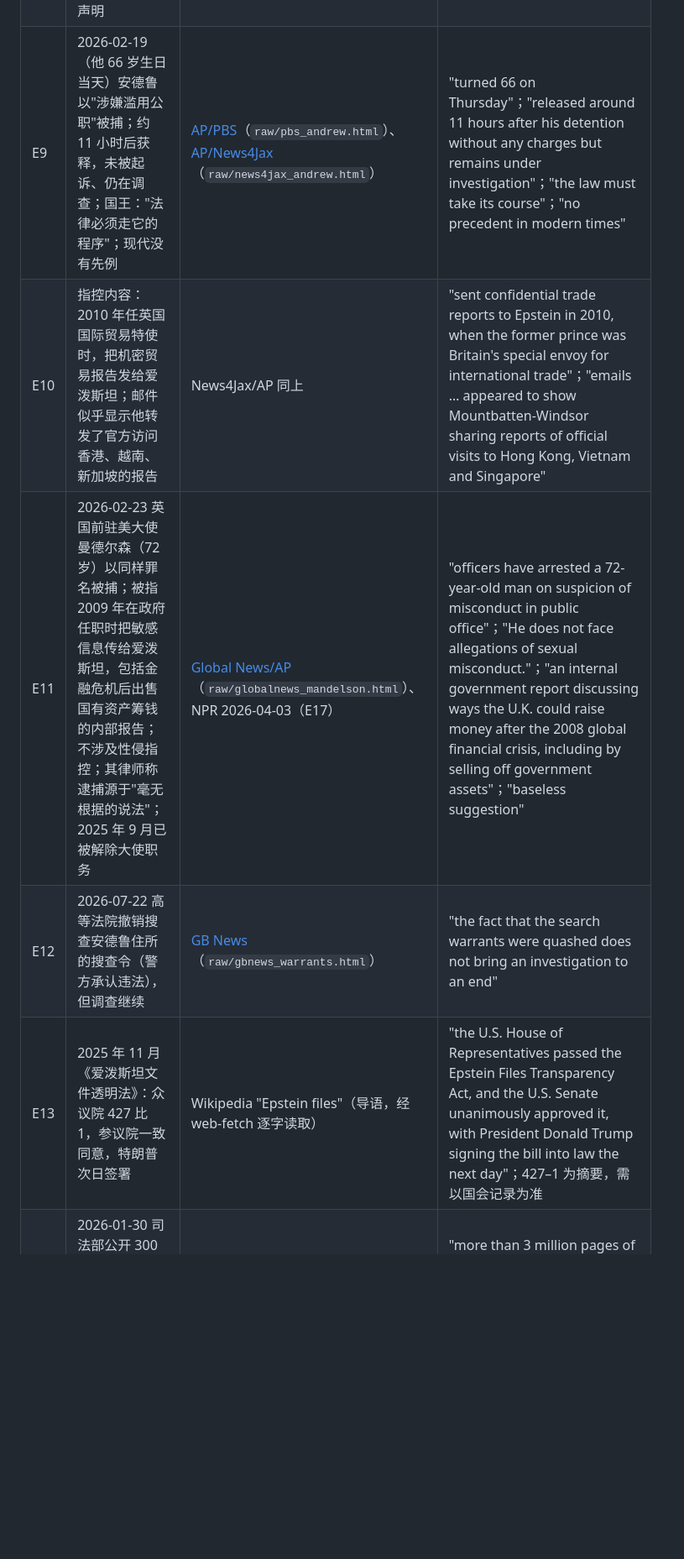
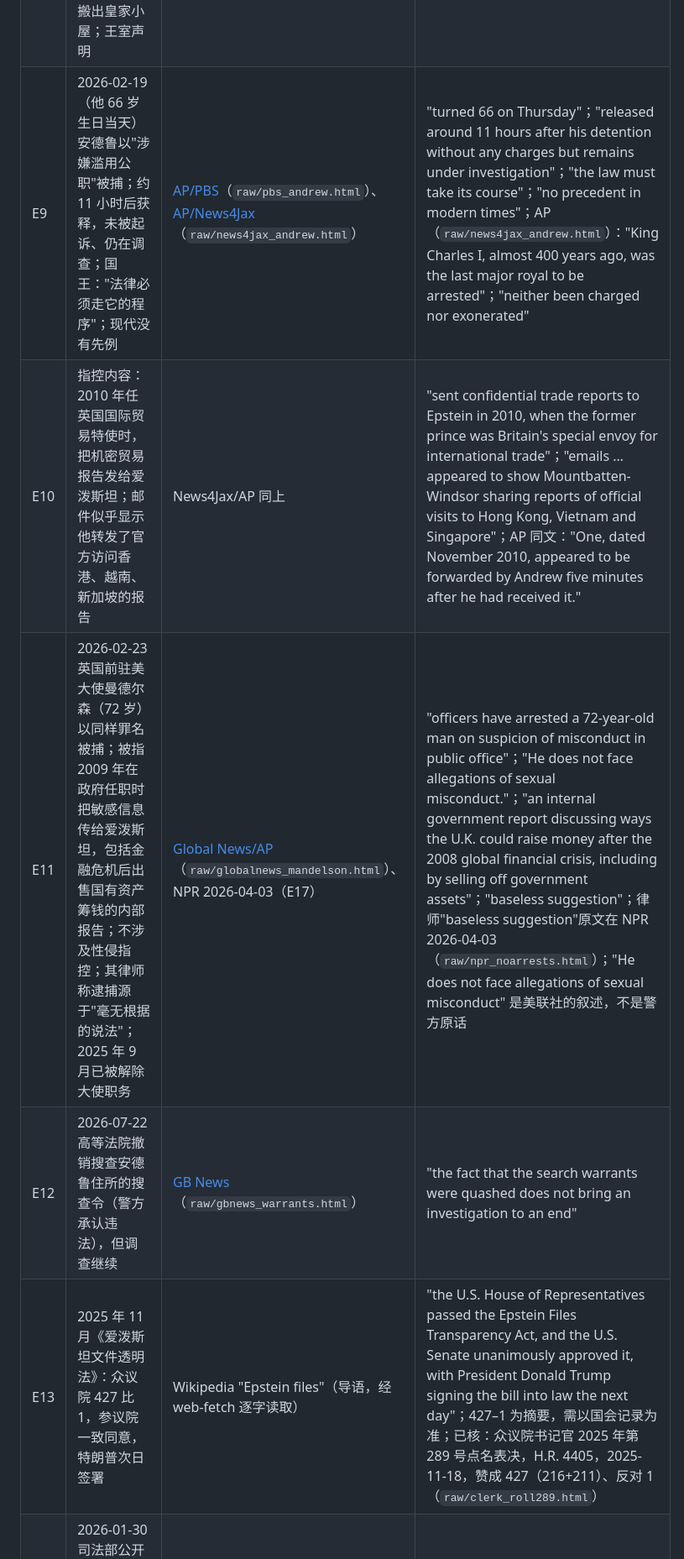
Before and after one commit to polarbearlin/video-lab, a Markdown page: demos/epstein-news/FACTS.md, the part around one of its changes. Shown at 84% size. Rendered like a GitHub page; blank space fills up the shorter version.

Commit message:
爱泼斯坦案文案 v2：按第一轮评审修改，事实表补 E24–E25
Co-Authored-By: Claude Opus 5.5 <noreply@anthropic.com>
Claude-Session: https://claude.ai/code/session_01UH7GZU1U1mkPeQ626Q3gRG

```diff
--- a/demos/epstein-news/FACTS.md
+++ b/demos/epstein-news/FACTS.md
@@ -13,10 +13,10 @@
 | E7 | 2021 年她起诉安德鲁，称 17 岁时遭其性侵；2022 年庭外和解，金额未公开，安德鲁未承认责任；安德鲁一直否认 | CBS（E1）；[Law.com 2022-02-15](https://law.com/newyorklawjournal/2022/02/15/prince-andrew-has-settled-sexual-abuse-lawsuit-with-virginia-giuffre-for-undisclosed-amount)、Hello! 等（"no admission of liability"） | "Giuffre filed a lawsuit against Andrew in 2021, alleging that she was sexually abused by Andrew when she was 17. An out-of-court settlement was reached in 2022."；"Prince Andrew has denied those claims." |
 | E8 | 回忆录出版前，安德鲁已放弃约克公爵头衔；2025-10-30 王室宣布收回其"王子"称号，改称安德鲁·蒙巴顿-温莎，搬出皇家小屋；王室声明 | [NPR 2025-10-30](https://www.wwno.org/npr-news/2025-10-30/king-charles-iii-strips-prince-andrew-of-his-titles-and-evicts-him-from-the-royal-lodge)（`raw/npr_palace.html`） | "These censures are deemed necessary, notwithstanding the fact that he continues to deny the allegations against him"；"their thoughts and utmost sympathies have been, and will remain with, the victims and survivors" |
-| E9 | 2026-02-19（他 66 岁生日当天）安德鲁以"涉嫌滥用公职"被捕；约 11 小时后获释，未被起诉、仍在调查；国王："法律必须走它的程序"；现代没有先例 | [AP/PBS](https://www.pbs.org/newshour/world/andrew-mountbatten-windsor-arrested-on-suspicion-of-misconduct-in-public-office-over-ties-to-epstein)（`raw/pbs_andrew.html`）、[AP/News4Jax](https://www.news4jax.com/news/2026/02/19/what-to-know-about-the-arrest-of-andrew-mountbatten-windsor/)（`raw/news4jax_andrew.html`） | "turned 66 on Thursday"；"released around 11 hours after his detention without any charges but remains under investigation"；"the law must take its course"；"no precedent in modern times" |
-| E10 | 指控内容：2010 年任英国国际贸易特使时，把机密贸易报告发给爱泼斯坦；邮件似乎显示他转发了官方访问香港、越南、新加坡的报告 | News4Jax/AP 同上 | "sent confidential trade reports to Epstein in 2010, when the former prince was Britain's special envoy for international trade"；"emails … appeared to show Mountbatten-Windsor sharing reports of official visits to Hong Kong, Vietnam and Singapore" |
-| E11 | 2026-02-23 英国前驻美大使曼德尔森（72 岁）以同样罪名被捕；被指 2009 年在政府任职时把敏感信息传给爱泼斯坦，包括金融危机后出售国有资产筹钱的内部报告；不涉及性侵指控；其律师称逮捕源于"毫无根据的说法"；2025 年 9 月已被解除大使职务 | [Global News/AP](https://globalnews.ca/news/11679580/peter-mandelson-arrested-jeffrey-epstein-probe)（`raw/globalnews_mandelson.html`）、NPR 2026-04-03（E17） | "officers have arrested a 72-year-old man on suspicion of misconduct in public office"；"He does not face allegations of sexual misconduct."；"an internal government report discussing ways the U.K. could raise money after the 2008 global financial crisis, including by selling off government assets"；"baseless suggestion" |
+| E9 | 2026-02-19（他 66 岁生日当天）安德鲁以"涉嫌滥用公职"被捕；约 11 小时后获释，未被起诉、仍在调查；国王："法律必须走它的程序"；现代没有先例 | [AP/PBS](https://www.pbs.org/newshour/world/andrew-mountbatten-windsor-arrested-on-suspicion-of-misconduct-in-public-office-over-ties-to-epstein)（`raw/pbs_andrew.html`）、[AP/News4Jax](https://www.news4jax.com/news/2026/02/19/what-to-know-about-the-arrest-of-andrew-mountbatten-windsor/)（`raw/news4jax_andrew.html`） | "turned 66 on Thursday"；"released around 11 hours after his detention without any charges but remains under investigation"；"the law must take its course"；"no precedent in modern times"；AP（`raw/news4jax_andrew.html`）："King Charles I, almost 400 years ago, was the last major royal to be arrested"；"neither been charged nor exonerated" |
+| E10 | 指控内容：2010 年任英国国际贸易特使时，把机密贸易报告发给爱泼斯坦；邮件似乎显示他转发了官方访问香港、越南、新加坡的报告 | News4Jax/AP 同上 | "sent confidential trade reports to Epstein in 2010, when the former prince was Britain's special envoy for international trade"；"emails … appeared to show Mountbatten-Windsor sharing reports of official visits to Hong Kong, Vietnam and Singapore"；AP 同文："One, dated November 2010, appeared to be forwarded by Andrew five minutes after he had received it." |
+| E11 | 2026-02-23 英国前驻美大使曼德尔森（72 岁）以同样罪名被捕；被指 2009 年在政府任职时把敏感信息传给爱泼斯坦，包括金融危机后出售国有资产筹钱的内部报告；不涉及性侵指控；其律师称逮捕源于"毫无根据的说法"；2025 年 9 月已被解除大使职务 | [Global News/AP](https://globalnews.ca/news/11679580/peter-mandelson-arrested-jeffrey-epstein-probe)（`raw/globalnews_mandelson.html`）、NPR 2026-04-03（E17） | "officers have arrested a 72-year-old man on suspicion of misconduct in public office"；"He does not face allegations of sexual misconduct."；"an internal government report discussing ways the U.K. could raise money after the 2008 global financial crisis, including by selling off government assets"；"baseless suggestion"；律师"baseless suggestion"原文在 NPR 2026-04-03（`raw/npr_noarrests.html`）；"He does not face allegations of sexual misconduct" 是美联社的叙述，不是警方原话 |
 | E12 | 2026-07-22 高等法院撤销搜查安德鲁住所的搜查令（警方承认违法），但调查继续 | [GB News](https://www.gbnews.com/royal/andrew-mountbatten-windsor-thames-valley-police-agree)（`raw/gbnews_warrants.html`） | "the fact that the search warrants were quashed does not bring an investigation to an end" |
-| E13 | 2025 年 11 月《爱泼斯坦文件透明法》：众议院 427 比 1，参议院一致同意，特朗普次日签署 | Wikipedia "Epstein files"（导语，经 web-fetch 逐字读取） | "the U.S. House of Representatives passed the Epstein Files Transparency Act, and the U.S. Senate unanimously approved it, with President Donald Trump signing the bill into law the next day"；427–1 为摘要，需以国会记录为准 |
+| E13 | 2025 年 11 月《爱泼斯坦文件透明法》：众议院 427 比 1，参议院一致同意，特朗普次日签署 | Wikipedia "Epstein files"（导语，经 web-fetch 逐字读取） | "the U.S. House of Representatives passed the Epstein Files Transparency Act, and the U.S. Senate unanimously approved it, with President Donald Trump signing the bill into law the next day"；427–1 为摘要，需以国会记录为准；已核：众议院书记官 2025 年第 289 号点名表决，H.R. 4405，2025-11-18，赞成 427（216+211）、反对 1（`raw/clerk_roll289.html`） |
 | E14 | 2026-01-30 司法部公开 300 多万页文件、2,000 多段视频、18 万张图片 | [Al Jazeera 2026-01-30](https://www.aljazeera.com/news/2026/1/30/us-department-of-justice-releases-three-million-new-epstein-documents)（`raw/aljazeera_3m.html`） | "more than 3 million pages of documents, as well as more than 2,000 videos and 180,000 images" |
 | E15 | 文件公开后辞职或卸任：世界经济论坛总裁布伦德、凯悦执行董事长普利兹克、高盛首席法务官鲁姆勒（宣布离职）、Paul Weiss 主席卡普；萨默斯宣布学年结束后离开哈佛教职；被文件提到不等于犯罪 | [TNND Fact Check](https://kutv.com/news/nation-world/fact-check-team-epstein-files-spark-fallout-but-where-are-the-charges-department-of-justice-doj-borge-brende-thomas-pritzker-kathryn-ruemmler-brad-karp-peter-attia-larry-summers-richard-axel-conspiracy-charges-ghislaine-maxwell-sex-offender)（`raw/kutv_fallout.html`） | "Being named in or mentioned in the files does not automatically mean someone committed a crime."；逐人原文见存档 |
 | E16 | 法国开了两项调查，拉脱维亚、立陶宛立案调查人口贩卖 | TNND 同上 | "France has opened two wide-ranging investigations"；"Latvia launched a criminal human trafficking investigation"；"Lithuania prosecutors opened a pretrial human trafficking investigation" |
```
Also changed, not shown: other parts of demos/epstein-news/FACTS.md (+9 -7 lines), demos/epstein-news/SCRIPT_v2.md (added, +109 -0 lines).
